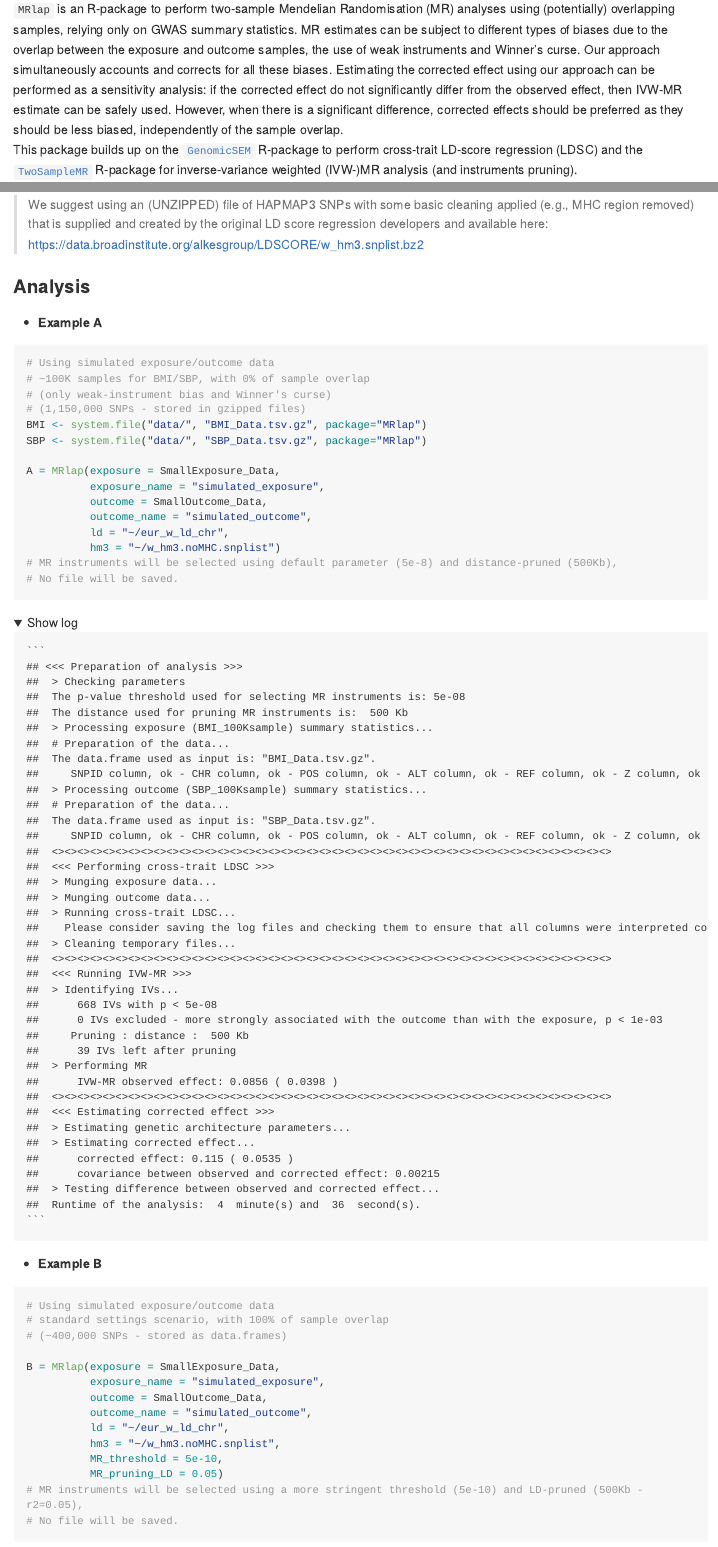
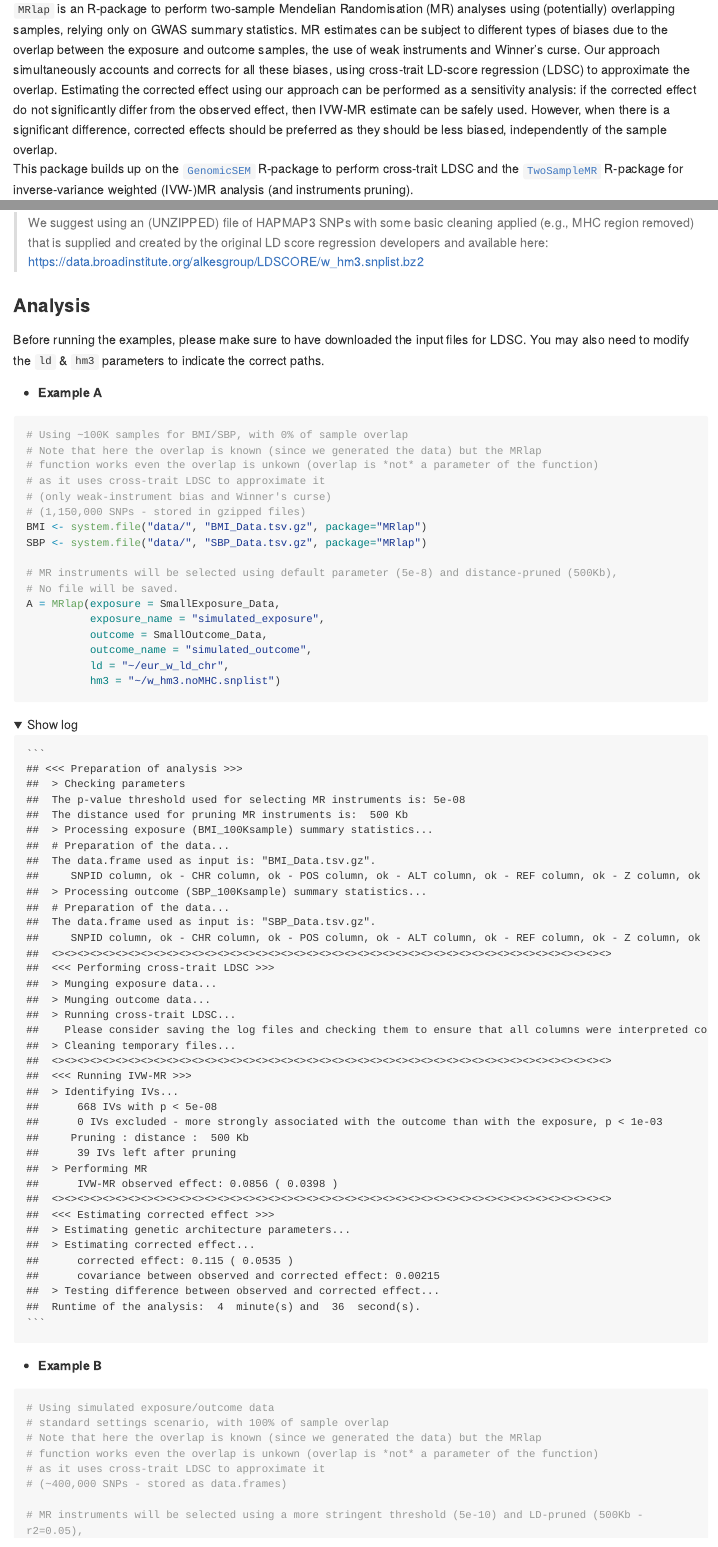
Before and after one commit to n-mounier/MRlap, an R Markdown document (README.Rmd): the page in a window 1100 px wide, from 220 px down, and a second part further down, joined at a grey line. The pictures show the output file README.md that the author committed with the source, drawn offline in the style of GitHub; folded parts are opened; long lines of code are wrapped.

Commit message:
update doc

````diff
--- a/README.Rmd
+++ b/README.Rmd
@@ -39,8 +39,8 @@ sticker(imgurl,
 ## Overview
 [//]:*******
 
-`MRlap` is an R-package to perform two-sample Mendelian Randomisation (MR) analyses using (potentially) overlapping samples, relying only on GWAS summary statistics. MR estimates can be subject to different types of biases due to the overlap between the exposure and outcome samples, the use of weak instruments and Winner’s curse. Our approach simultaneously accounts and corrects for all these biases. Estimating the corrected effect using our approach can be performed as a sensitivity analysis: if the corrected effect do not significantly differ from the observed effect, then IVW-MR estimate can be safely used. However, when there is a significant difference, corrected effects should be preferred as they should be less biased, independently of the sample overlap.
-This package builds up on the [`GenomicSEM`](https://github.com/GenomicSEM/GenomicSEM/) R-package to perform cross-trait LD-score regression (LDSC) and the [`TwoSampleMR`](https://github.com/MRCIEU/TwoSampleMR/) R-package for inverse-variance weighted (IVW-)MR analysis (and instruments pruning).
+`MRlap` is an R-package to perform two-sample Mendelian Randomisation (MR) analyses using (potentially) overlapping samples, relying only on GWAS summary statistics. MR estimates can be subject to different types of biases due to the overlap between the exposure and outcome samples, the use of weak instruments and Winner’s curse. Our approach simultaneously accounts and corrects for all these biases, using cross-trait LD-score regression (LDSC) to approximate the overlap. Estimating the corrected effect using our approach can be performed as a sensitivity analysis: if the corrected effect do not significantly differ from the observed effect, then IVW-MR estimate can be safely used. However, when there is a significant difference, corrected effects should be preferred as they should be less biased, independently of the sample overlap.
+This package builds up on the [`GenomicSEM`](https://github.com/GenomicSEM/GenomicSEM/) R-package to perform cross-trait LDSC and the [`TwoSampleMR`](https://github.com/MRCIEU/TwoSampleMR/) R-package for inverse-variance weighted (IVW-)MR analysis (and instruments pruning).
 
 
 There is only one function available:
@@ -97,24 +97,29 @@ These are needed by the [`GenomicSEM`](https://github.com/GenomicSEM/GenomicSEM/
 ### Analysis
 [//]:-------------------------------
 
+Before running the examples, please make sure to have downloaded the input files for LDSC. You may also need to modify the `ld` & `hm3` parameters to indicate the correct paths.
+
 - **Example A**
 
 ```{r exampleA, eval=F}
-# Using simulated exposure/outcome data
-# ~100K samples for BMI/SBP, with 0% of sample overlap
+# Using ~100K samples for BMI/SBP, with 0% of sample overlap
+# Note that here the overlap is known (since we generated the data) but the MRlap
+# function works even the overlap is unkown (overlap is *not* a parameter of the function)
+# as it uses cross-trait LDSC to approximate it
 # (only weak-instrument bias and Winner's curse)
 # (1,150,000 SNPs - stored in gzipped files)
 BMI <- system.file("data/", "BMI_Data.tsv.gz", package="MRlap")
 SBP <- system.file("data/", "SBP_Data.tsv.gz", package="MRlap")
 
+# MR instruments will be selected using default parameter (5e-8) and distance-pruned (500Kb),
+# No file will be saved.
 A = MRlap(exposure = SmallExposure_Data,
           exposure_name = "simulated_exposure",
           outcome = SmallOutcome_Data,
           outcome_name = "simulated_outcome",
           ld = "~/eur_w_ld_chr",
           hm3 = "~/w_hm3.noMHC.snplist")
-# MR instruments will be selected using default parameter (5e-8) and distance-pruned (500Kb),
-# No file will be saved.
+
 ```
 
 <details>
@@ -169,5 +174,9 @@ A = MRlap(exposure = SmallExposure_Data,
 ```{r exampleB, eval=F}
 # Using simulated exposure/outcome data
 # standard settings scenario, with 100% of sample overlap
+# Note that here the overlap is known (since we generated the data) but the MRlap
+# function works even the overlap is unkown (overlap is *not* a parameter of the function)
+# as it uses cross-trait LDSC to approximate it
 # (~400,000 SNPs - stored as data.frames)
 
+# MR instruments will be selected using a more stringent threshold (5e-10) and LD-pruned (500Kb - r2=0.05),
@@ -179,8 +189,6 @@ B = MRlap(exposure = SmallExposure_Data,
           hm3 = "~/w_hm3.noMHC.snplist",
           MR_threshold = 5e-10,
           MR_pruning_LD = 0.05)
-# MR instruments will be selected using a more stringent threshold (5e-10) and LD-pruned (500Kb - r2=0.05),
-# No file will be saved.
 ```
 
 
````
Also changed, not shown: README.md, doc/MRlap-manual.pdf, README.Rmd (3 more changed lines), 1 other file.
